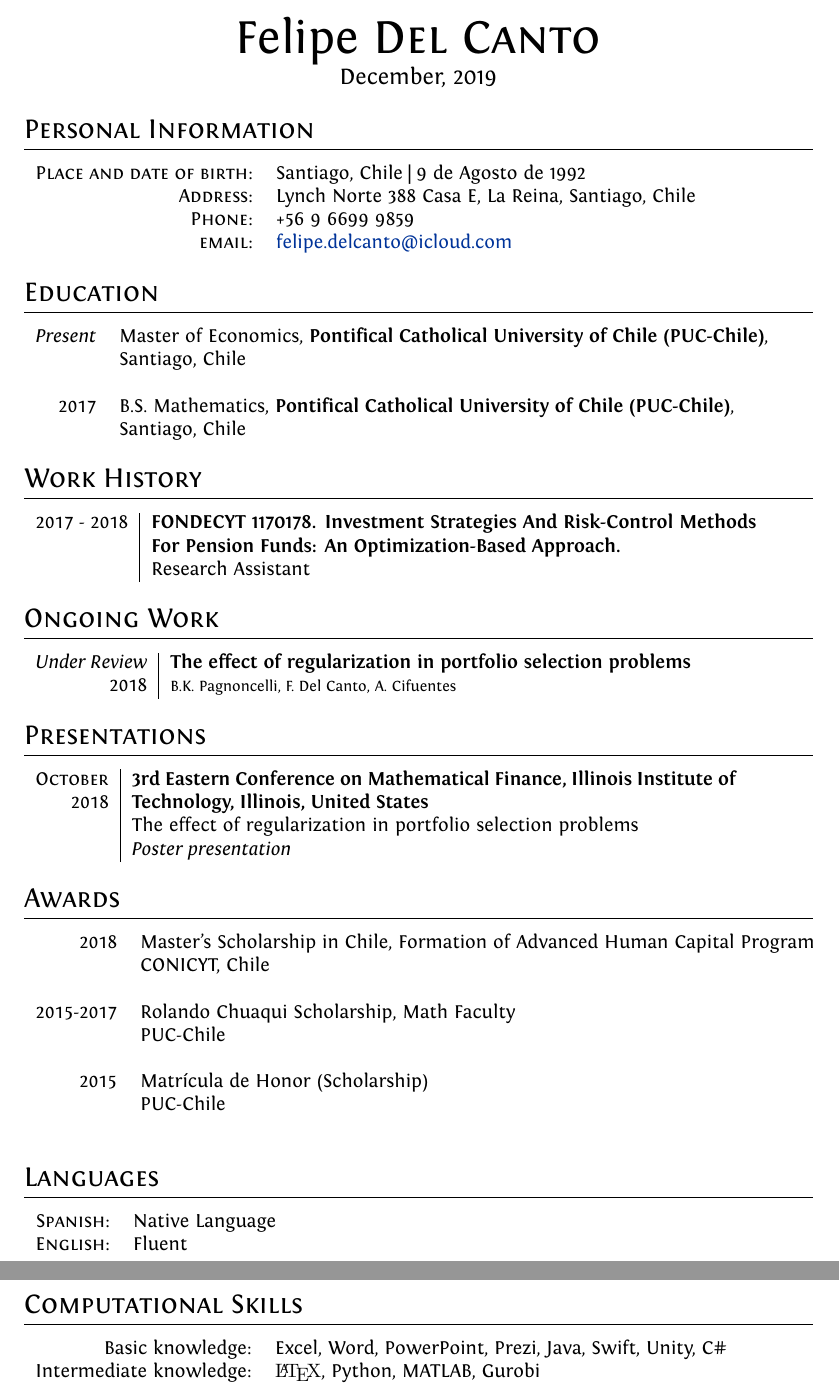
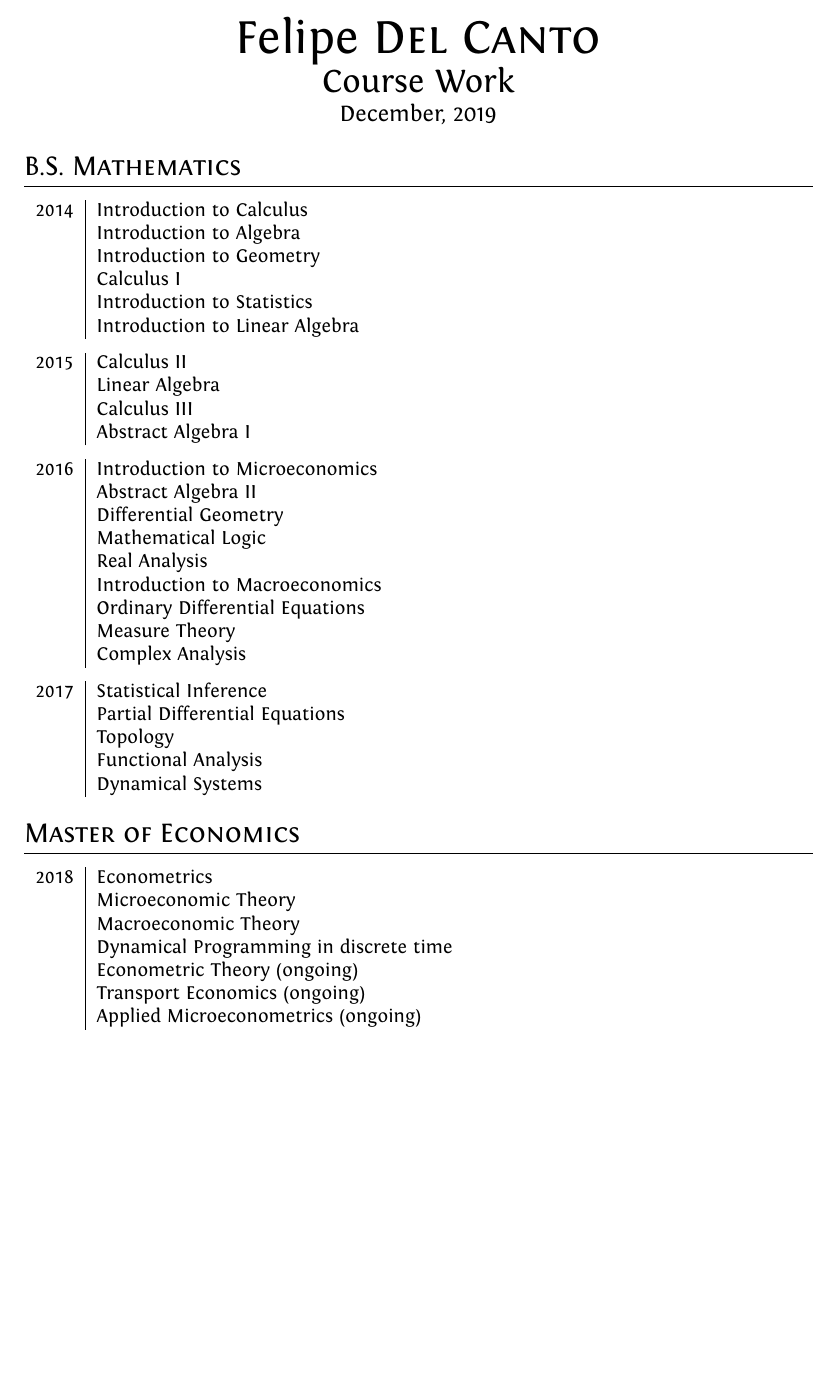
Before and after one commit to pipeton8/CV, a LaTeX document (Felipe Del Canto Course Work.tex): two parts of pages 1 and 2 of 2 before the commit and part of the page after it, the two joined at a grey line, cut so that both start at the same text, the shorter picture padded with empty space. Compiled offline with XeLaTeX.

Commit message:
2018-Oct

```diff
--- a/Felipe Del Canto CV.tex
+++ b/Felipe Del Canto Course Work.tex
@@ -41,108 +41,72 @@ ItalicFont = Fontin-Italic.otf
 
 \pagestyle{empty} % non-numbered pages
 
-\font\fb=''[cmr10]'' %for use with \LaTeX command
+%\font\fb=''[cmr10]'' %for use with \LaTeX command
 
 %--------------------TITLE-------------
 \par{\centering
 		{{\Huge Felipe \textsc{Del Canto}}	\\
+		{\LARGE Course Work}	\\\smallskip
 		 {\large \monthname, \the\year }
 	}\par}
 
 %--------------------SECTIONS-----------------------------------
-%Section: Personal Data
-\section{Personal Information}
+%Section: B.S. Mathematics
+\section{B.S. Mathematics}
 
-\begin{tabular}{rl}
-    \textsc{Place and date of birth:}	&	Santiago, Chile  | 9 de Agosto de 1992 \\
-    \textsc{Address:}   			&	Lynch Norte 388 Casa E, La Reina, Santiago, Chile \\
-    \textsc{Phone:}	   			&	+56 9 6699 9859\\
-    \textsc{email:}     				&	\href{mailto:felipe.delcanto@icloud.com}{felipe.delcanto@icloud.com}
+\begin{tabular}{r|p{11cm}}
+\textsc{2014}
+ 	&	Introduction to Calculus	\\
+ 	&	Introduction to Algebra	\\
+ 	&	Introduction to Geometry	\\
+ 	&	Calculus I	\\
+ 	&	Introduction to Statistics	\\
+ 	&	Introduction to Linear Algebra
 \end{tabular}
 
-%Section: Education
-\section{Education}
-\begin{tabular}{rl}
-\emph{Present}
-	& Master of Economics, \textbf{Pontifical Catholical University of Chile (PUC-Chile)},\\
-	& Santiago, Chile\\
-	&	\\
-
-\textsc{2017}
-	& B.S. Mathematics, \textbf{Pontifical Catholical University of Chile (PUC-Chile)},\\
-	& Santiago, Chile\\
-
+\begin{tabular}{r|p{11cm}}
+\textsc{2015}
+ 	&	Calculus II	\\
+ 	&	Linear Algebra	\\
+	&	Calculus III	\\
+	&	Abstract Algebra I	\\
 \end{tabular}
 
-%Section: Work History
-\section{Work History}
 \begin{tabular}{r|p{11cm}}
-\textsc{2017 - 2018}
- 	&	\textbf{FONDECYT 1170178. Investment Strategies And Risk-Control Methods For Pension Funds: An Optimization-Based Approach.}	\\
-	&	Research Assistant \\
+\textsc{2016}
+ 	&	Introduction to Microeconomics	\\
+ 	&	Abstract Algebra II	\\
+	&	Differential Geometry	\\
+	&	Mathematical Logic	\\
+	&	Real Analysis	\\
+	&	Introduction to Macroeconomics	\\
+	&	Ordinary Differential Equations	\\
+	&	Measure Theory	\\
+	&	Complex Analysis	\\
 \end{tabular}
 
-%Section: Ongoing Work
-\section{Ongoing Work}
 \begin{tabular}{r|p{11cm}}
-\emph{Under Review}
- 	&	\textbf{The effect of regularization in portfolio selection problems} \\
-\textsc{2018}
-	&	\footnotesize{B.K. Pagnoncelli, F. Del Canto, A. Cifuentes}	\\
+\textsc{2017}
+ 	&	Statistical Inference	\\
+	&	Partial Differential Equations	\\
+	&	Topology	\\
+	&	Functional Analysis	\\
+	&	Dynamical Systems	\\
 \end{tabular}
 
-%Section: Presentations
-\section{Presentations}
+%Section: Master in Economics
+\section{Master of Economics}
+
 \begin{tabular}{r|p{11cm}}
-\textsc{October}
- 	&	\textbf{3rd Eastern Conference on Mathematical Finance, Illinois Institute of}	\\
 \textsc{2018}
-	&	\textbf{Technology, Illinois, United States} \\
-	&	The effect of regularization in portfolio selection problems	\\
-	&	\emph{Poster presentation}
+ 	&	Econometrics	\\
+	&	Microeconomic Theory	\\
+	&	Macroeconomic Theory	\\
+	&	Dynamical Programming in discrete time	\\
+	&	Econometric Theory (ongoing)	\\
+	&	Transport Economics	(ongoing)	\\
+	&	Applied Microeconometrics (ongoing)
 \end{tabular}
-
-%Section: Scholarships and additional info
-\section{Awards}
-\begin{tabular}{rl}
-\textsc{2018}
-	&	Master's Scholarship in Chile, Formation of Advanced Human Capital Program	\\
-	&	CONICYT, Chile	\\
-	&	\\
-
-\textsc{2015-2017}
-	&	Rolando Chuaqui Scholarship, Math Faculty	\\
-	&	PUC-Chile	\\
-	&	\\
-
-\textsc{2015}
-	&	Matrícula de Honor (Scholarship)	\\
-	&	PUC-Chile	\\
-	&	\\
-
-\end{tabular}
-
-%Section: Languages
-\section{Languages}
-\begin{tabular}{rl}
- \textsc{Spanish:}
- 	&	Native Language	\\
-
-\textsc{English:}
-	&	Fluent	\\
-
-\end{tabular}
-
-% Section: Computer Skills
-\section{Computational Skills}
-\begin{tabular}{rl}
-Basic knowledge:
-	& Excel, Word, PowerPoint, Prezi, Java, Swift, Unity, C\# 	\\
-
-Intermediate knowledge:
-	& {\fb \LaTeX}, Python, MATLAB, Gurobi	\\
-\end{tabular}
-
 
 %\newpage
 %\par{\centering\Large \hypertarget{grds}{Master of Science in \textsc{Finance}}\par}\large{\centering Grades\par}\normalsize
```
Also changed, not shown: Felipe Del Canto CV.pdf (deleted), Felipe Del Canto Course Work.pdf (added), 8 other files.
